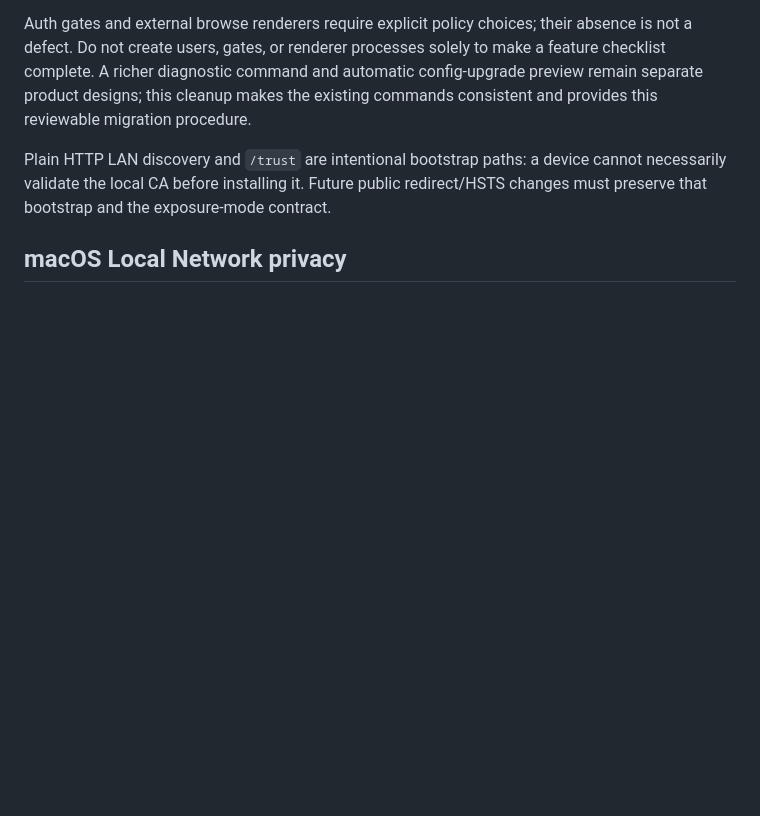
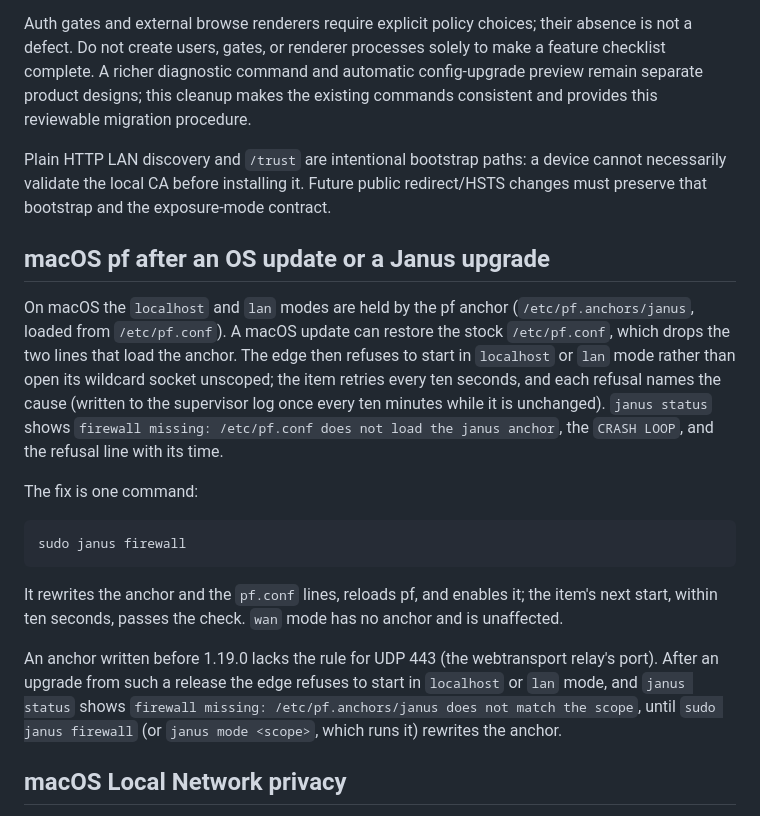
Before and after one commit to shreeve/janus, a Markdown page: docs/operators/index.md, the part around the change. Rendered like a GitHub page; blank space fills up the shorter version.

Commit message:
docs: explain macOS pf drift after OS updates and pre-1.19.0 anchors in the operator contract

````diff
--- a/docs/operators/index.md
+++ b/docs/operators/index.md
@@ -154,6 +154,35 @@ a device cannot necessarily validate the local CA before installing it.
 Future public redirect/HSTS changes must preserve that bootstrap and the
 exposure-mode contract.
 
+## macOS pf after an OS update or a Janus upgrade
+
+On macOS the `localhost` and `lan` modes are held by the pf anchor
+(`/etc/pf.anchors/janus`, loaded from `/etc/pf.conf`). A macOS update can
+restore the stock `/etc/pf.conf`, which drops the two lines that load the
+anchor. The edge then refuses to start in `localhost` or `lan` mode rather
+than open its wildcard socket unscoped; the item retries every ten
+seconds, and each refusal names the cause (written to the supervisor log
+once every ten minutes while it is unchanged). `janus status` shows
+`firewall missing: /etc/pf.conf does not load the janus anchor`, the
+`CRASH LOOP`, and the refusal line with its time.
+
+The fix is one command:
+
+```bash
+sudo janus firewall
+```
+
+It rewrites the anchor and the `pf.conf` lines, reloads pf, and enables it;
+the item's next start, within ten seconds, passes the check. `wan` mode has
+no anchor and is unaffected.
+
+An anchor written before 1.19.0 lacks the rule for UDP 443 (the
+webtransport relay's port). After an upgrade from such a release the edge
+refuses to start in `localhost` or `lan` mode, and `janus status` shows
+`firewall missing: /etc/pf.anchors/janus does not match the scope`, until
+`sudo janus firewall` (or `janus mode <scope>`, which runs it) rewrites the
+anchor.
+
 ## macOS Local Network privacy
 
 macOS 15 and later subject a user launchd agent to Local Network
````
